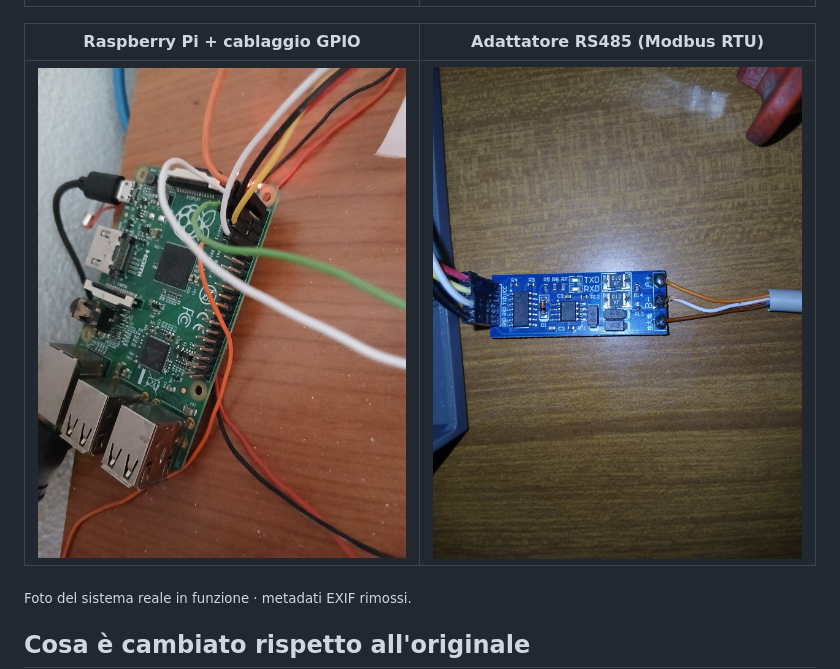
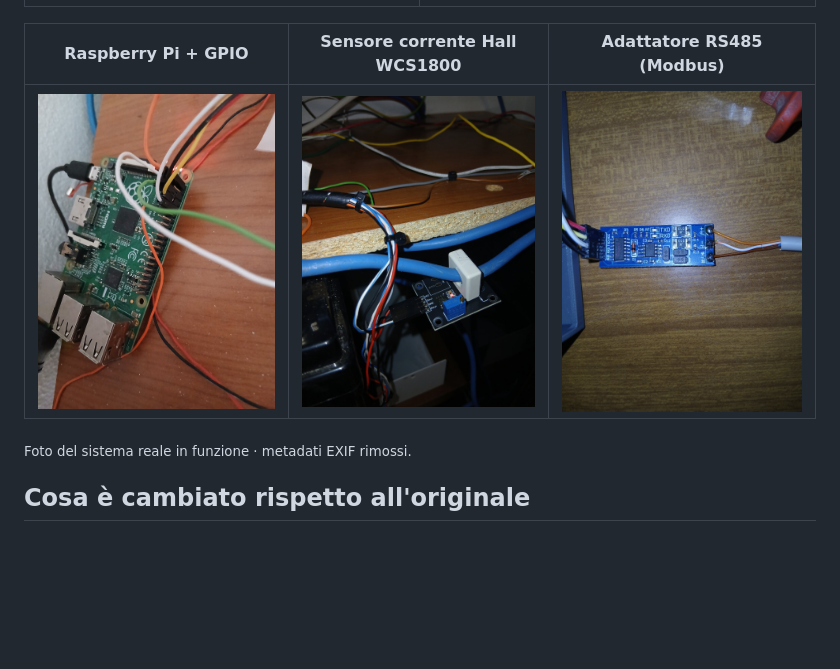
Before and after one commit to corgiolu-labs/raspinverter, a Markdown page: README.md, the part around the change. Drawn GitHub-style; pictures changed too: docs/hardware-wcs1800.jpg (added); blank space fills up the shorter version.

Commit message:
docs: sensore di corrente a effetto Hall WCS1800 (clamp sul cavo del banco)
Co-Authored-By: Claude Opus 4.8 (1M context) <noreply@anthropic.com>

```diff
--- a/README.md
+++ b/README.md
@@ -33,9 +33,9 @@ Impianto **off-grid** monitorato: inverter ibrido **EASUN**, banco **LiFePO4 51,
 |:---:|:---:|
 | ![Impianto completo](docs/hardware-system.jpg) | ![Quadro elettrico](docs/hardware-panel.jpg) |
 
-| Raspberry Pi + cablaggio GPIO | Adattatore RS485 (Modbus RTU) |
-|:---:|:---:|
-| ![Raspberry Pi](docs/hardware-pi.jpg) | ![Adattatore RS485](docs/hardware-modbus.jpg) |
+| Raspberry Pi + GPIO | Sensore corrente Hall WCS1800 | Adattatore RS485 (Modbus) |
+|:---:|:---:|:---:|
+| ![Raspberry Pi](docs/hardware-pi.jpg) | ![Sensore Hall WCS1800](docs/hardware-wcs1800.jpg) | ![Adattatore RS485](docs/hardware-modbus.jpg) |
 
 <sub>Foto del sistema reale in funzione · metadati EXIF rimossi.</sub>
 
```
